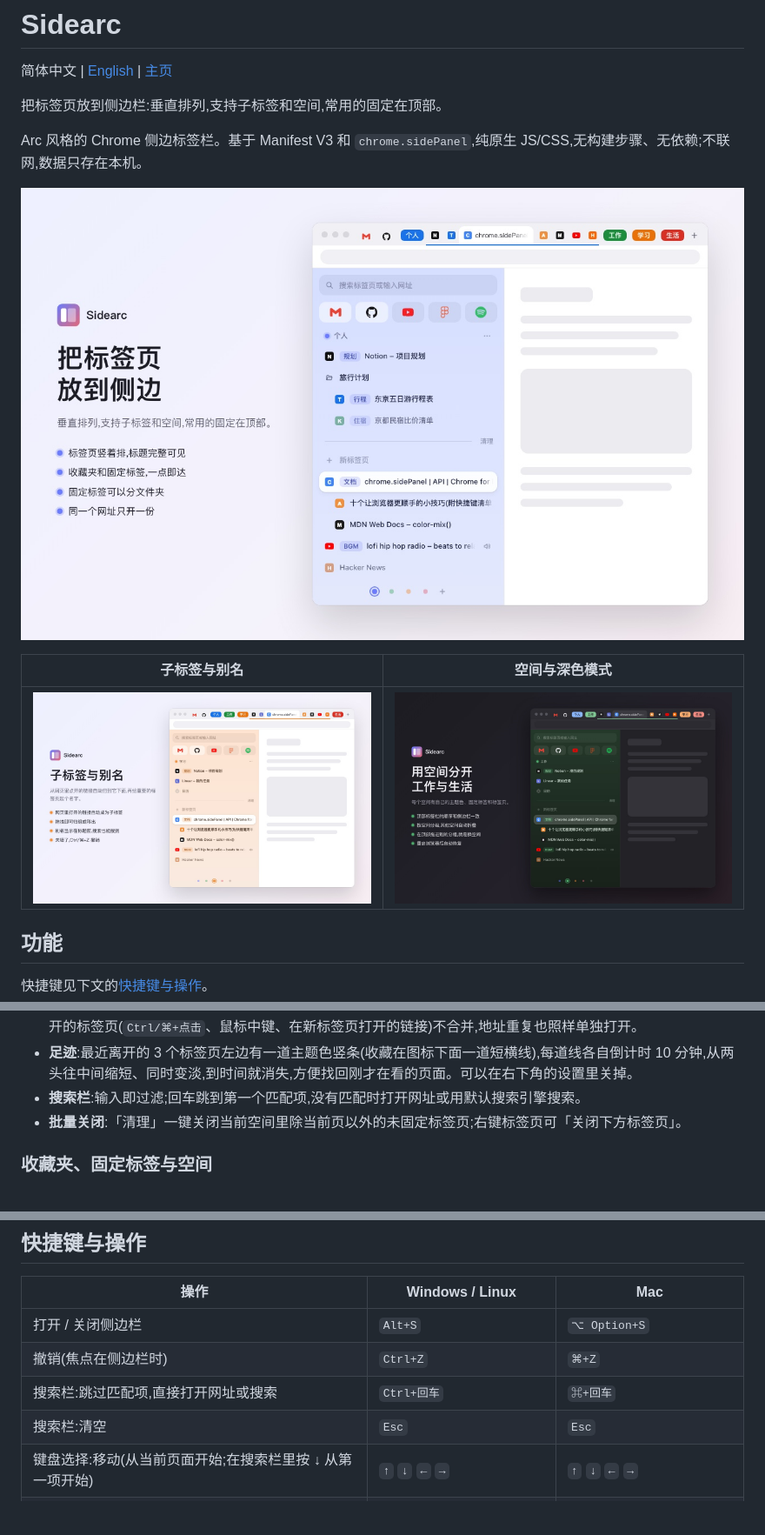
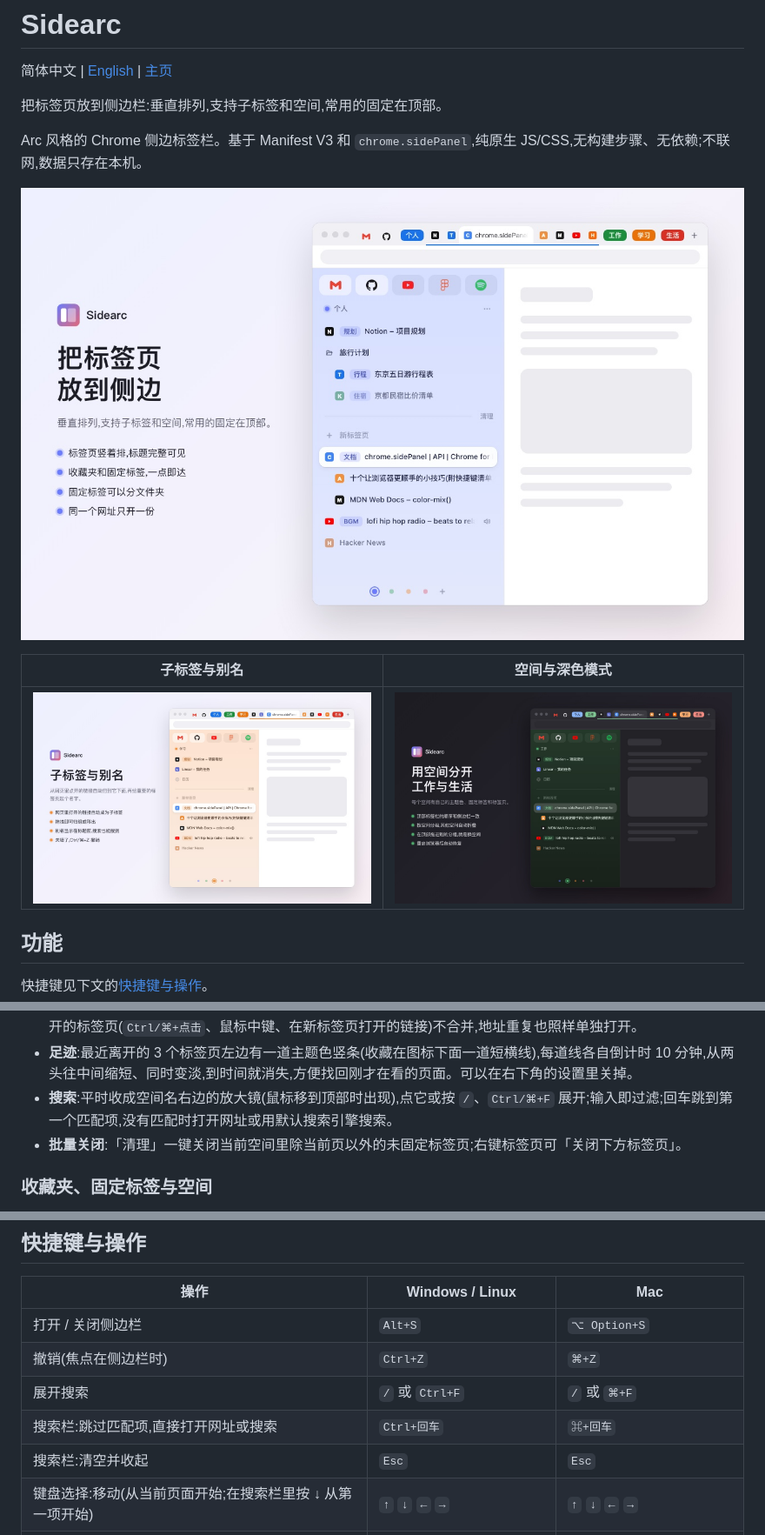
Before and after one commit to winzipsdo/sidearc, a Markdown page: README.md, 3 parts joined by grey strips. Shown at 87% size. GitHub-like rendering; pictures changed too: store/screenshot-1-tabs.jpg, store/screenshot-2-child-tabs.jpg, store/screenshot-3-spaces-dark.jpg; blank space fills up the shorter version.

```diff
--- a/README.md
+++ b/README.md
@@ -30,7 +30,7 @@ Arc 风格的 Chrome 侧边标签栏。基于 Manifest V3 和 `chrome.sidePanel`
 - **别名**:右键标签页或固定项设置,显示在标题左侧,搜索也会匹配。
 - **相同地址只开一份**:新开的标签页如果和本窗口同一个空间里已有的标签页地址相同(忽略 `#` 锚点),会直接切到已有的那个并关掉新开的;如果地址和某个还没打开的收藏或本空间的固定标签相同,新开的标签页会直接成为它的标签页,显示在收藏夹或固定标签里。Chrome 自带的「复制标签页」和恢复关闭的标签页不受影响。从网页里特意新开的标签页(`Ctrl/⌘+点击`、鼠标中键、在新标签页打开的链接)不合并,地址重复也照样单独打开。
 - **足迹**:最近离开的 3 个标签页左边有一道主题色竖条(收藏在图标下面一道短横线),每道线各自倒计时 10 分钟,从两头往中间缩短、同时变淡,到时间就消失,方便找回刚才在看的页面。可以在右下角的设置里关掉。
-- **搜索栏**:输入即过滤;回车跳到第一个匹配项,没有匹配时打开网址或用默认搜索引擎搜索。
+- **搜索**:平时收成空间名右边的放大镜(鼠标移到顶部时出现),点它或按 `/`、`Ctrl/⌘+F` 展开;输入即过滤;回车跳到第一个匹配项,没有匹配时打开网址或用默认搜索引擎搜索。
 - **批量关闭**:「清理」一键关闭当前空间里除当前页以外的未固定标签页;右键标签页可「关闭下方标签页」。
 
 ### 收藏夹、固定标签与空间
@@ -71,8 +71,9 @@ Chrome 的侧边栏默认在右侧。想让它像 Arc 一样在左边,打开 `ch
 | --- | --- | --- |
 | 打开 / 关闭侧边栏 | `Alt+S` | `⌥ Option+S` |
 | 撤销(焦点在侧边栏时) | `Ctrl+Z` | `⌘+Z` |
+| 展开搜索 | `/` 或 `Ctrl+F` | `/` 或 `⌘+F` |
 | 搜索栏:跳过匹配项,直接打开网址或搜索 | `Ctrl+回车` | `⌘+回车` |
-| 搜索栏:清空 | `Esc` | `Esc` |
+| 搜索栏:清空并收起 | `Esc` | `Esc` |
 | 键盘选择:移动(从当前页面开始;在搜索栏里按 ↓ 从第一项开始) | `↑` `↓` `←` `→` | `↑` `↓` `←` `→` |
 | 键盘选择:打开 / 关闭 / 右键菜单 | `Enter` / `Delete` / `Shift+F10` | `Enter` / `Delete` / `Shift+F10` |
 | 键盘选择:文件夹展开 / 收起 | `→` / `←` | `→` / `←` |
```
Also changed, not shown: README.en.md (+3 -2 lines), 11 other files.
